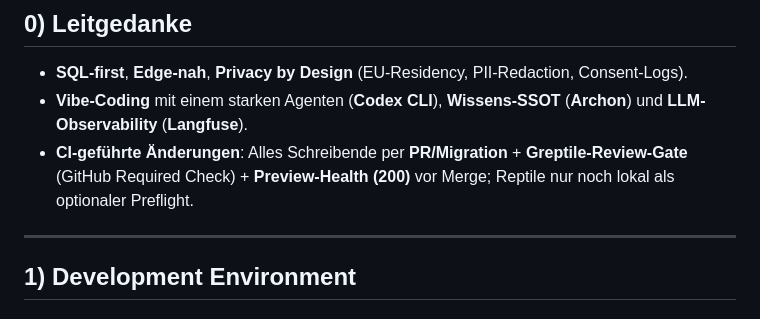
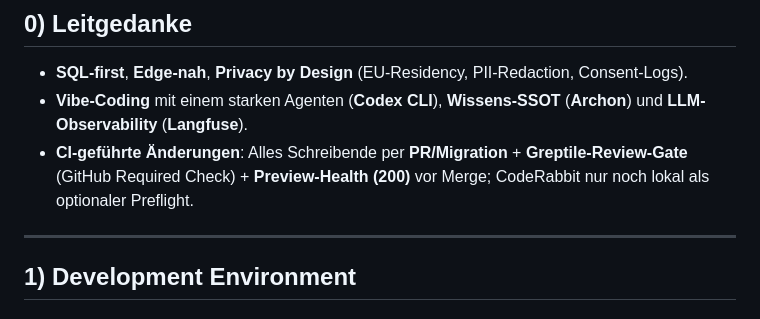
Before and after one commit to luvi-team/luvi-app, a Markdown page: docs/engineering/tech-stack.md, the part around the change. GitHub-like rendering.

```diff
--- a/docs/engineering/tech-stack.md
+++ b/docs/engineering/tech-stack.md
@@ -8,7 +8,7 @@
 
 - **SQL-first**, **Edge-nah**, **Privacy by Design** (EU-Residency, PII-Redaction, Consent-Logs).
 - **Vibe-Coding** mit einem starken Agenten (**Codex CLI**), **Wissens-SSOT** (**Archon**) und **LLM-Observability** (**Langfuse**).
-- **CI-geführte Änderungen**: Alles Schreibende per **PR/Migration** + **Greptile-Review-Gate** (GitHub Required Check) + **Preview-Health (200)** vor Merge; Reptile nur noch lokal als optionaler Preflight.
+- **CI-geführte Änderungen**: Alles Schreibende per **PR/Migration** + **Greptile-Review-Gate** (GitHub Required Check) + **Preview-Health (200)** vor Merge; CodeRabbit nur noch lokal als optionaler Preflight.
 
 ---
 
```
Also changed, not shown: AGENTS.md (+1 -0 lines).
